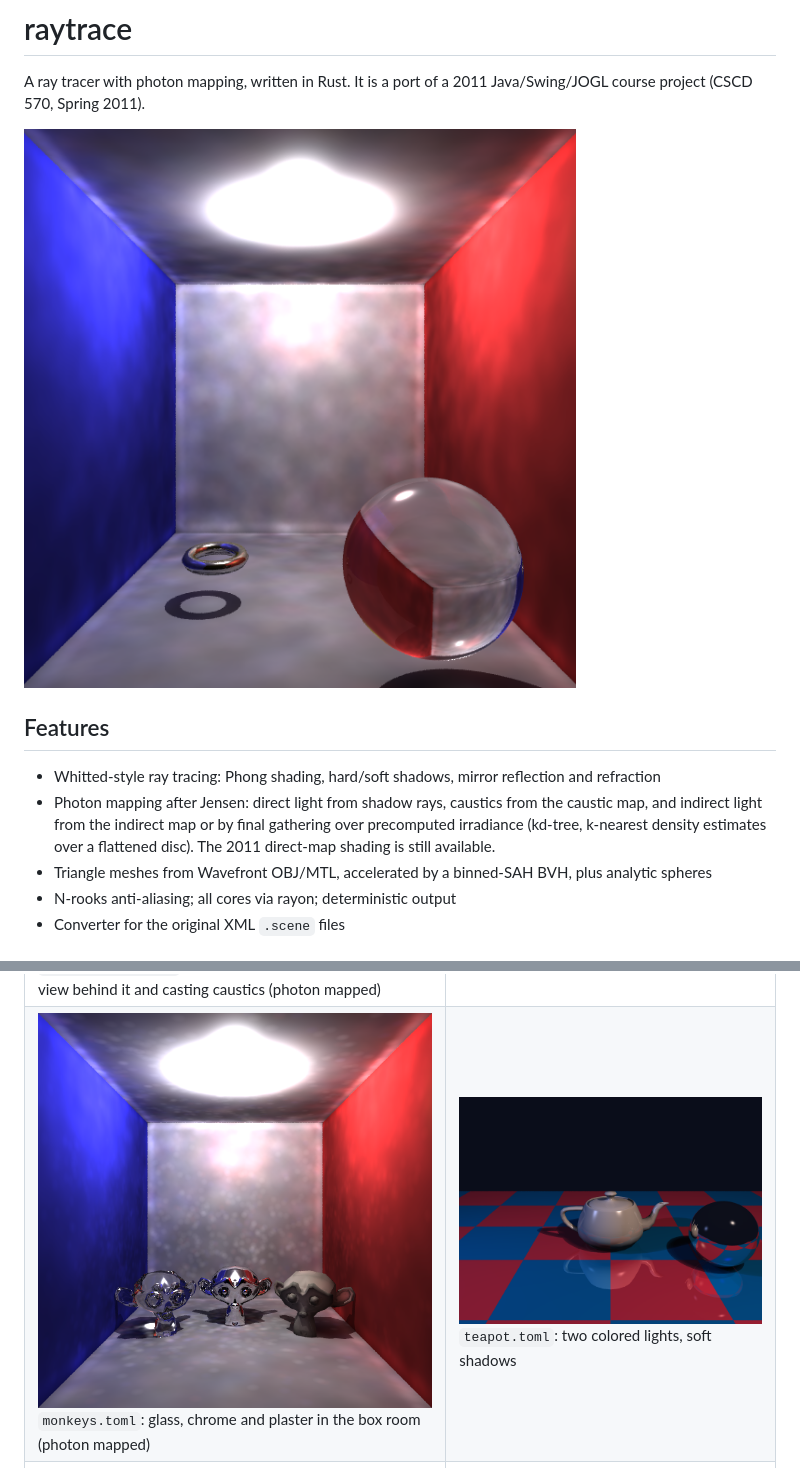
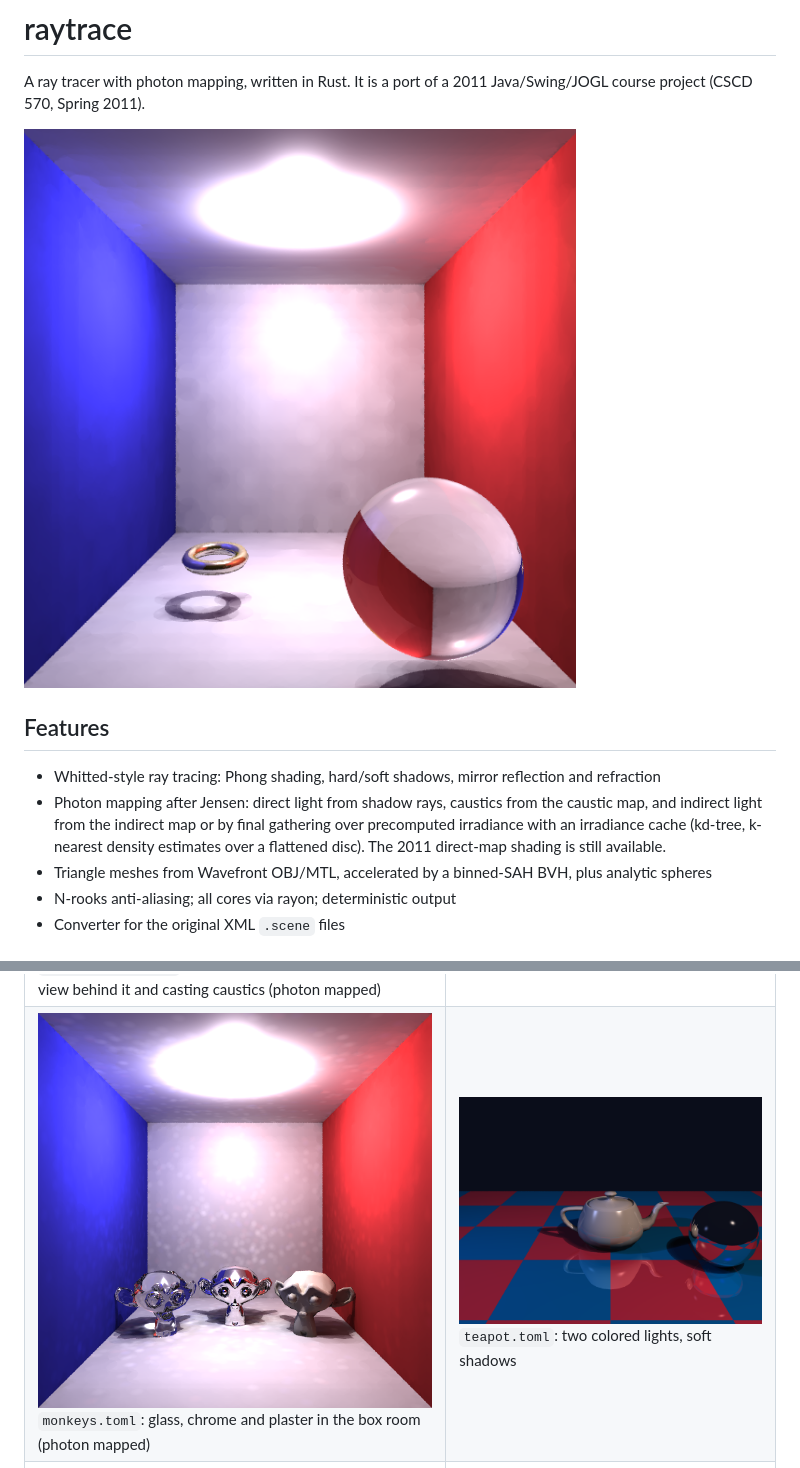
Before and after one commit to ibzieg/raytrace, a Markdown page: README.md, 2 parts joined by grey strips. GitHub-like rendering; pictures changed too: docs/images/box_test_4_photons.png, docs/images/monkeys.png.

```diff
--- a/README.md
+++ b/README.md
@@ -11,8 +11,9 @@ A ray tracer with photon mapping, written in Rust. It is a port of a
   reflection and refraction
 - Photon mapping after Jensen: direct light from shadow rays, caustics from
   the caustic map, and indirect light from the indirect map or by final
-  gathering over precomputed irradiance (kd-tree, k-nearest density estimates
-  over a flattened disc). The 2011 direct-map shading is still available.
+  gathering over precomputed irradiance with an irradiance cache (kd-tree,
+  k-nearest density estimates over a flattened disc). The 2011 direct-map
+  shading is still available.
 - Triangle meshes from Wavefront OBJ/MTL, accelerated by a binned-SAH BVH, plus
   analytic spheres
 - N-rooks anti-aliasing; all cores via rayon; deterministic output
```
Also changed, not shown: other parts of README.md (+15 -7 lines), 10 other files.
